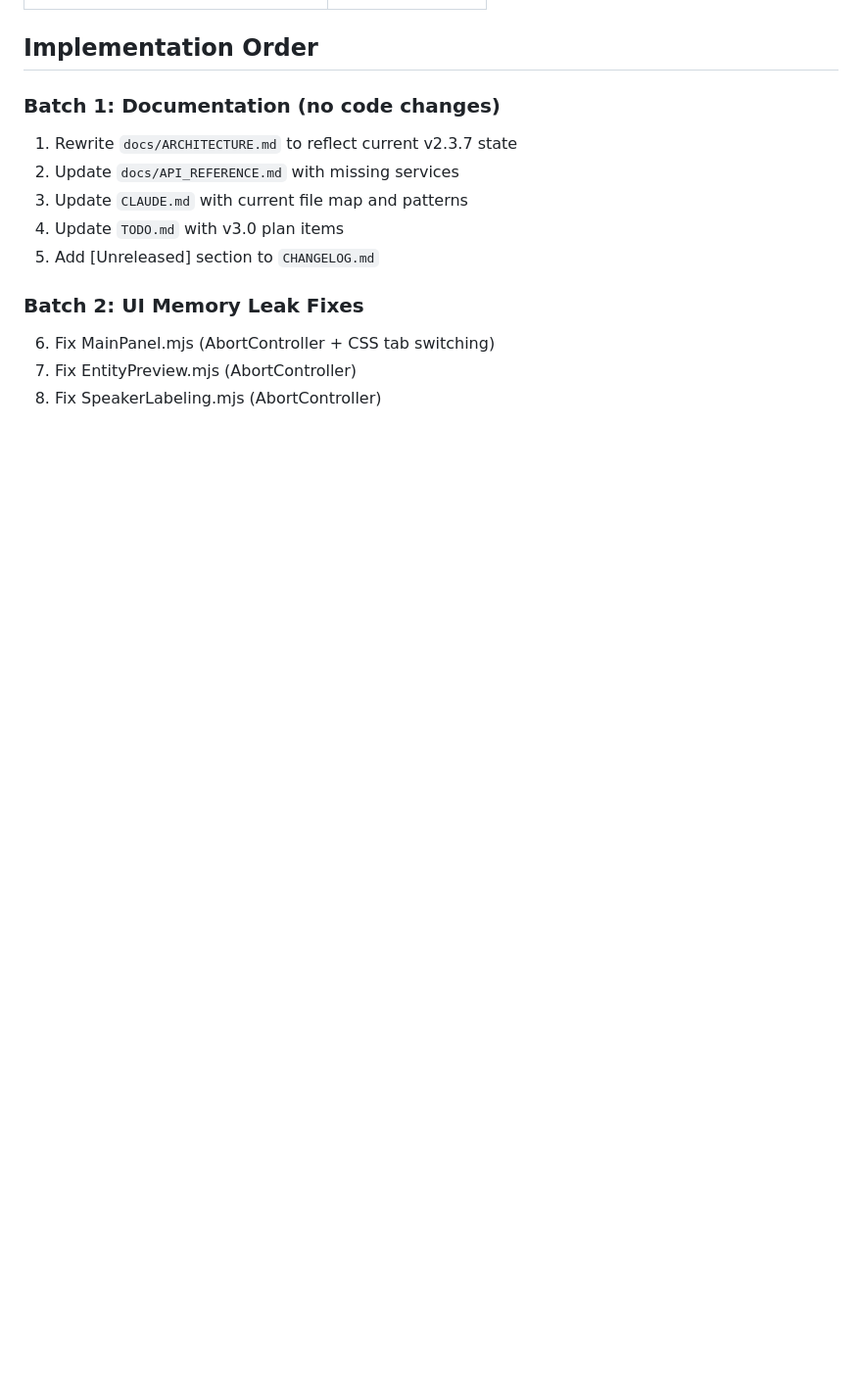
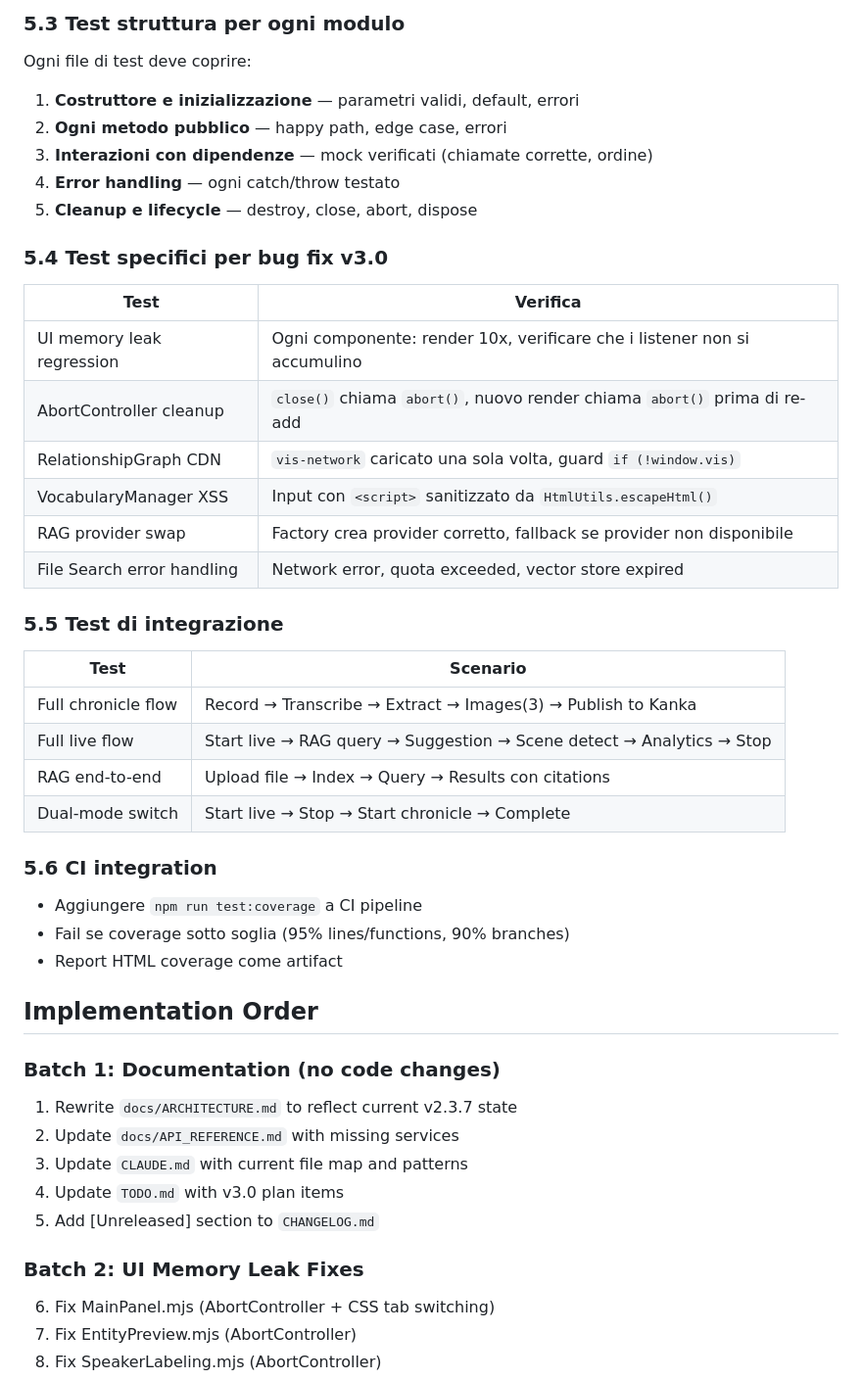
Before and after one commit to Aiacos/VoxChronicle, a Markdown page: docs/plans/2026-02-19-v3-rewrite-plan.md, the part around one of its changes. Shown at 98% size. Drawn GitHub-style; blank space fills up the shorter version.

```diff
--- a/docs/plans/2026-02-19-v3-rewrite-plan.md
+++ b/docs/plans/2026-02-19-v3-rewrite-plan.md
@@ -442,3 +463,37 @@ Add [Unreleased] section documenting planned v3.0 changes.
+### 5.3 Test struttura per ogni modulo
+
+Ogni file di test deve coprire:
+1. **Costruttore e inizializzazione** — parametri validi, default, errori
+2. **Ogni metodo pubblico** — happy path, edge case, errori
+3. **Interazioni con dipendenze** — mock verificati (chiamate corrette, ordine)
+4. **Error handling** — ogni catch/throw testato
+5. **Cleanup e lifecycle** — destroy, close, abort, dispose
+
+### 5.4 Test specifici per bug fix v3.0
+
+| Test | Verifica |
+|------|----------|
+| UI memory leak regression | Ogni componente: render 10x, verificare che i listener non si accumulino |
+| AbortController cleanup | `close()` chiama `abort()`, nuovo render chiama `abort()` prima di re-add |
+| RelationshipGraph CDN | `vis-network` caricato una sola volta, guard `if (!window.vis)` |
+| VocabularyManager XSS | Input con `<script>` sanitizzato da `HtmlUtils.escapeHtml()` |
+| RAG provider swap | Factory crea provider corretto, fallback se provider non disponibile |
+| File Search error handling | Network error, quota exceeded, vector store expired |
+
+### 5.5 Test di integrazione
+
+| Test | Scenario |
+|------|----------|
+| Full chronicle flow | Record → Transcribe → Extract → Images(3) → Publish to Kanka |
+| Full live flow | Start live → RAG query → Suggestion → Scene detect → Analytics → Stop |
+| RAG end-to-end | Upload file → Index → Query → Results con citations |
+| Dual-mode switch | Start live → Stop → Start chronicle → Complete |
+
+### 5.6 CI integration
+
+- Aggiungere `npm run test:coverage` a CI pipeline
+- Fail se coverage sotto soglia (95% lines/functions, 90% branches)
+- Report HTML coverage come artifact
 
 ## Implementation Order
 
```
Also changed, not shown: other parts of docs/plans/2026-02-19-v3-rewrite-plan.md (+75 -43 lines), TODO.md (+16 -0 lines).
